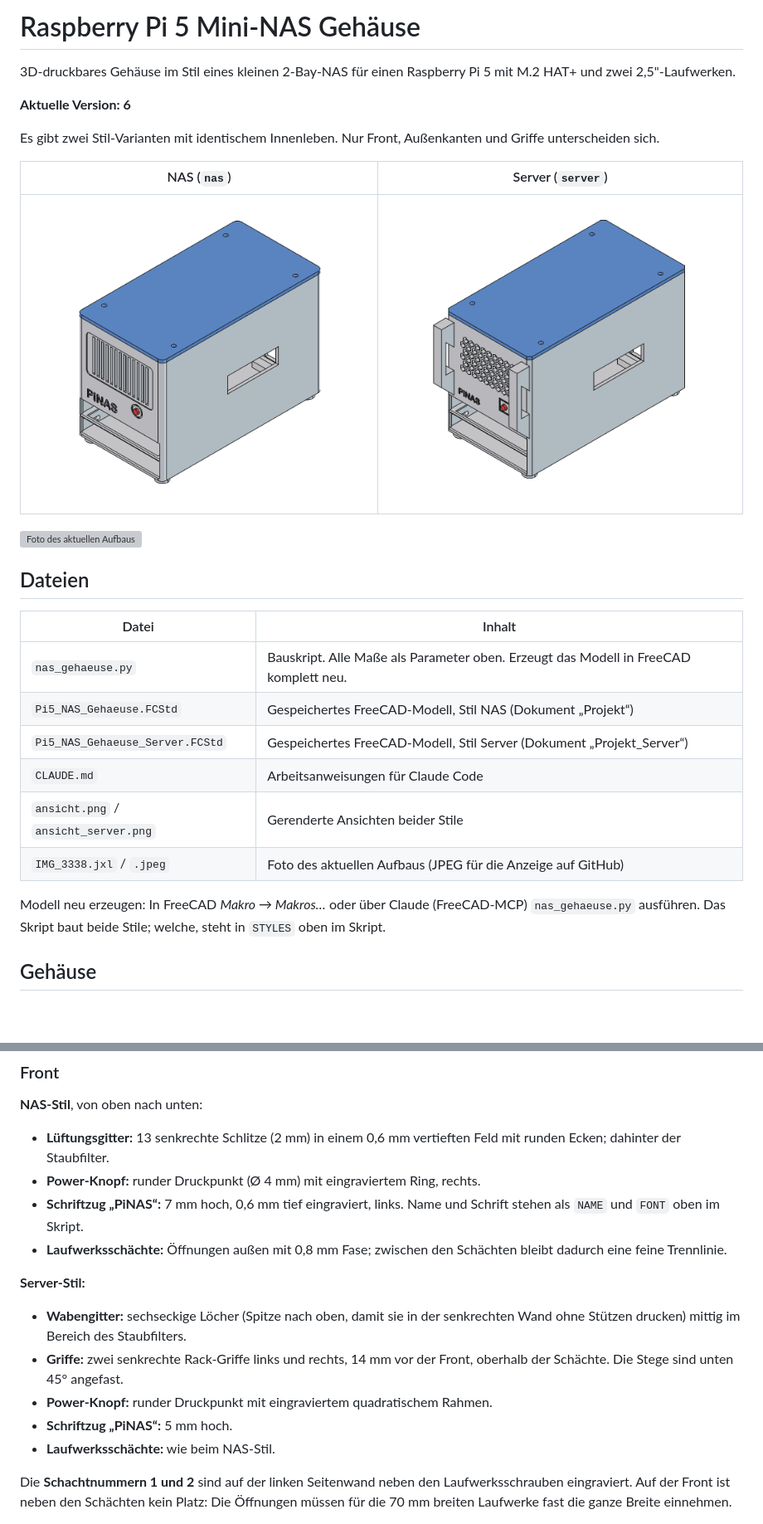
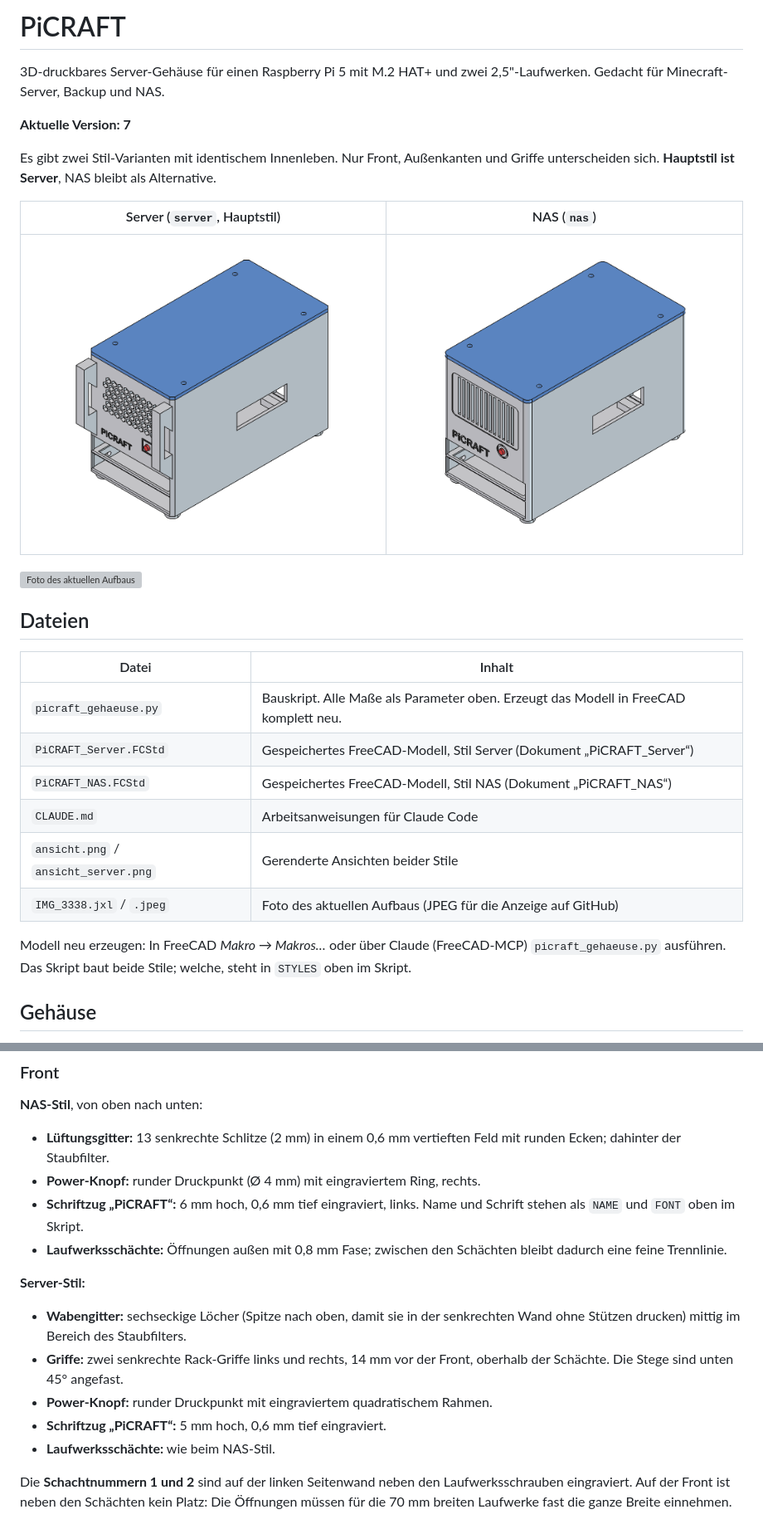
Before and after one commit to Auktoriator/RaspberryPi_Projekte, a Markdown page: README.md, 2 parts joined by grey strips. Shown at 83% size. Drawn GitHub-style; pictures changed too: ansicht.png, ansicht_server.png; blank space fills up the shorter version; grey boxes are pictures that could not be loaded.

Commit message:
Version 7: Name PiCRAFT
Schriftzug PiCRAFT auf beiden Stilen, Skript und FreeCAD-Dateien
umbenannt, Server als Hauptstil in README und Skript.

Co-Authored-By: Claude Opus 5.5 <noreply@anthropic.com>

```diff
--- a/README.md
+++ b/README.md
@@ -1,14 +1,14 @@
-# Raspberry Pi 5 Mini-NAS Gehäuse
+# PiCRAFT
 
-3D-druckbares Gehäuse im Stil eines kleinen 2-Bay-NAS für einen Raspberry Pi 5 mit M.2 HAT+ und zwei 2,5"-Laufwerken.
+3D-druckbares Server-Gehäuse für einen Raspberry Pi 5 mit M.2 HAT+ und zwei 2,5"-Laufwerken. Gedacht für Minecraft-Server, Backup und NAS.
 
-**Aktuelle Version: 6**
+**Aktuelle Version: 7**
 
-Es gibt zwei Stil-Varianten mit identischem Innenleben. Nur Front, Außenkanten und Griffe unterscheiden sich.
+Es gibt zwei Stil-Varianten mit identischem Innenleben. Nur Front, Außenkanten und Griffe unterscheiden sich. **Hauptstil ist Server**, NAS bleibt als Alternative.
 
-| NAS (`nas`) | Server (`server`) |
+| Server (`server`, Hauptstil) | NAS (`nas`) |
 |---|---|
-| ![NAS-Variante](ansicht.png) | ![Server-Variante](ansicht_server.png) |
+| ![Server-Variante](ansicht_server.png) | ![NAS-Variante](ansicht.png) |
 
 ![Foto des aktuellen Aufbaus](IMG_3338.jpeg)
 
@@ -16,14 +16,14 @@ Es gibt zwei Stil-Varianten mit identischem Innenleben. Nur Front, Außenkanten
 
 | Datei | Inhalt |
 |---|---|
-| `nas_gehaeuse.py` | Bauskript. Alle Maße als Parameter oben. Erzeugt das Modell in FreeCAD komplett neu. |
-| `Pi5_NAS_Gehaeuse.FCStd` | Gespeichertes FreeCAD-Modell, Stil NAS (Dokument „Projekt“) |
-| `Pi5_NAS_Gehaeuse_Server.FCStd` | Gespeichertes FreeCAD-Modell, Stil Server (Dokument „Projekt_Server“) |
+| `picraft_gehaeuse.py` | Bauskript. Alle Maße als Parameter oben. Erzeugt das Modell in FreeCAD komplett neu. |
+| `PiCRAFT_Server.FCStd` | Gespeichertes FreeCAD-Modell, Stil Server (Dokument „PiCRAFT_Server“) |
+| `PiCRAFT_NAS.FCStd` | Gespeichertes FreeCAD-Modell, Stil NAS (Dokument „PiCRAFT_NAS“) |
 | `CLAUDE.md` | Arbeitsanweisungen für Claude Code |
 | `ansicht.png` / `ansicht_server.png` | Gerenderte Ansichten beider Stile |
 | `IMG_3338.jxl` / `.jpeg` | Foto des aktuellen Aufbaus (JPEG für die Anzeige auf GitHub) |
 
-Modell neu erzeugen: In FreeCAD *Makro → Makros…* oder über Claude (FreeCAD-MCP) `nas_gehaeuse.py` ausführen. Das Skript baut beide Stile; welche, steht in `STYLES` oben im Skript.
+Modell neu erzeugen: In FreeCAD *Makro → Makros…* oder über Claude (FreeCAD-MCP) `picraft_gehaeuse.py` ausführen. Das Skript baut beide Stile; welche, steht in `STYLES` oben im Skript.
 
 ## Gehäuse
 
@@ -56,7 +56,7 @@ Modell neu erzeugen: In FreeCAD *Makro → Makros…* oder über Claude (FreeCAD
 
 - **Lüftungsgitter:** 13 senkrechte Schlitze (2 mm) in einem 0,6 mm vertieften Feld mit runden Ecken; dahinter der Staubfilter.
 - **Power-Knopf:** runder Druckpunkt (Ø 4 mm) mit eingraviertem Ring, rechts.
-- **Schriftzug „PiNAS“:** 7 mm hoch, 0,6 mm tief eingraviert, links. Name und Schrift stehen als `NAME` und `FONT` oben im Skript.
+- **Schriftzug „PiCRAFT“:** 6 mm hoch, 0,6 mm tief eingraviert, links. Name und Schrift stehen als `NAME` und `FONT` oben im Skript.
 - **Laufwerksschächte:** Öffnungen außen mit 0,8 mm Fase; zwischen den Schächten bleibt dadurch eine feine Trennlinie.
 
 **Server-Stil:**
@@ -64,7 +64,7 @@ Modell neu erzeugen: In FreeCAD *Makro → Makros…* oder über Claude (FreeCAD
 - **Wabengitter:** sechseckige Löcher (Spitze nach oben, damit sie in der senkrechten Wand ohne Stützen drucken) mittig im Bereich des Staubfilters.
 - **Griffe:** zwei senkrechte Rack-Griffe links und rechts, 14 mm vor der Front, oberhalb der Schächte. Die Stege sind unten 45° angefast.
 - **Power-Knopf:** runder Druckpunkt mit eingraviertem quadratischem Rahmen.
-- **Schriftzug „PiNAS“:** 5 mm hoch.
+- **Schriftzug „PiCRAFT“:** 5 mm hoch, 0,6 mm tief eingraviert.
 - **Laufwerksschächte:** wie beim NAS-Stil.
 
 Die **Schachtnummern 1 und 2** sind auf der linken Seitenwand neben den Laufwerksschrauben eingraviert. Auf der Front ist neben den Schächten kein Platz: Die Öffnungen müssen für die 70 mm breiten Laufwerke fast die ganze Breite einnehmen.
```
Also changed, not shown: CLAUDE.md (+5 -5 lines), 6 other files.
